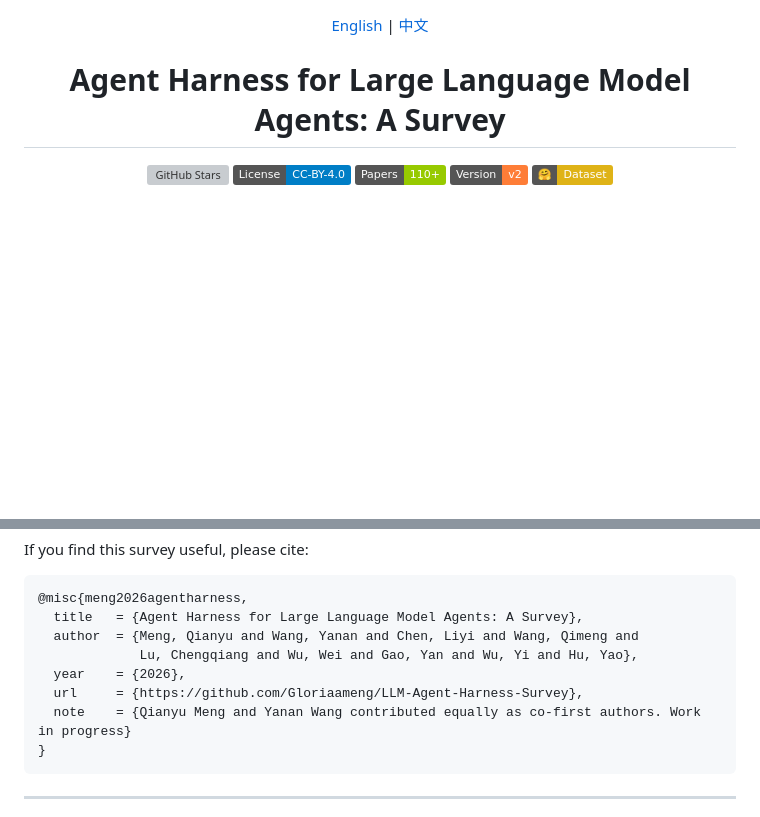
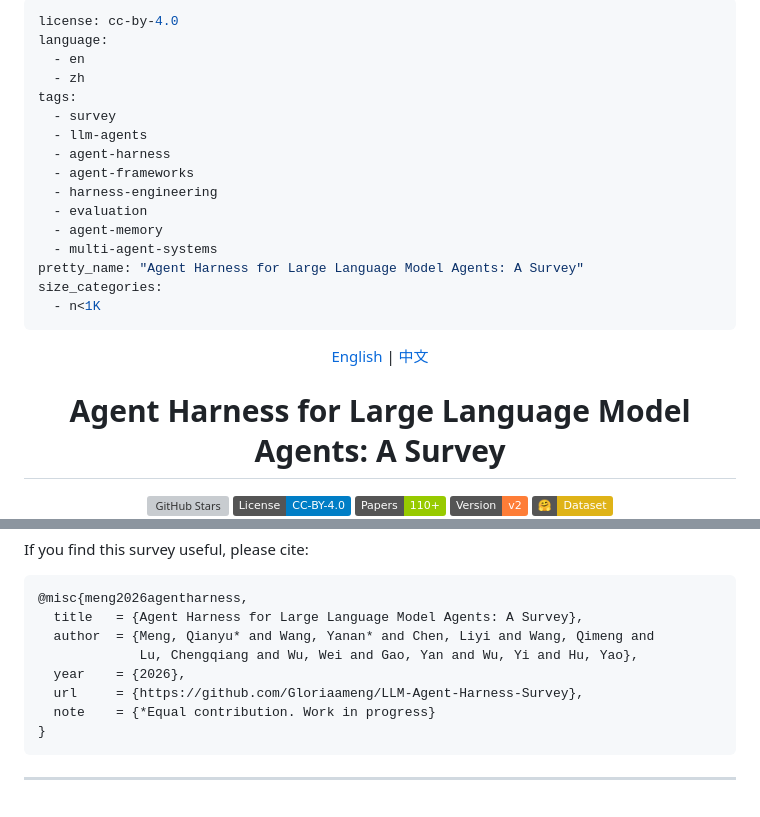
Before and after one commit to Gloriaameng/Awesome-Agent-Harness, a Markdown page: README.md, 2 parts joined by grey strips. GitHub-like rendering; badges without logos; blank space fills up the shorter version; grey boxes are pictures that could not be loaded.

Commit message:
Revert to 8e3679b README versions

````diff
--- a/README.md
+++ b/README.md
@@ -0,0 +1,19 @@
+---
+license: cc-by-4.0
+language:
+  - en
+  - zh
+tags:
+  - survey
+  - llm-agents
+  - agent-harness
+  - agent-frameworks
+  - harness-engineering
+  - evaluation
+  - agent-memory
+  - multi-agent-systems
+pretty_name: "Agent Harness for Large Language Model Agents: A Survey"
+size_categories:
+  - n<1K
+---
+
@@ -30,11 +51,11 @@ If you find this survey useful, please cite:
 ```bibtex
 @misc{meng2026agentharness,
   title   = {Agent Harness for Large Language Model Agents: A Survey},
-  author  = {Meng, Qianyu and Wang, Yanan and Chen, Liyi and Wang, Qimeng and
+  author  = {Meng, Qianyu* and Wang, Yanan* and Chen, Liyi and Wang, Qimeng and
              Lu, Chengqiang and Wu, Wei and Gao, Yan and Wu, Yi and Hu, Yao},
   year    = {2026},
   url     = {https://github.com/Gloriaameng/LLM-Agent-Harness-Survey},
-  note    = {Qianyu Meng and Yanan Wang contributed equally as co-first authors. Work in progress}
+  note    = {*Equal contribution. Work in progress}
 }
 ```
 
````
Also changed, not shown: other parts of README.md (+2 -0 lines), README_zh.md (+2 -2 lines).
